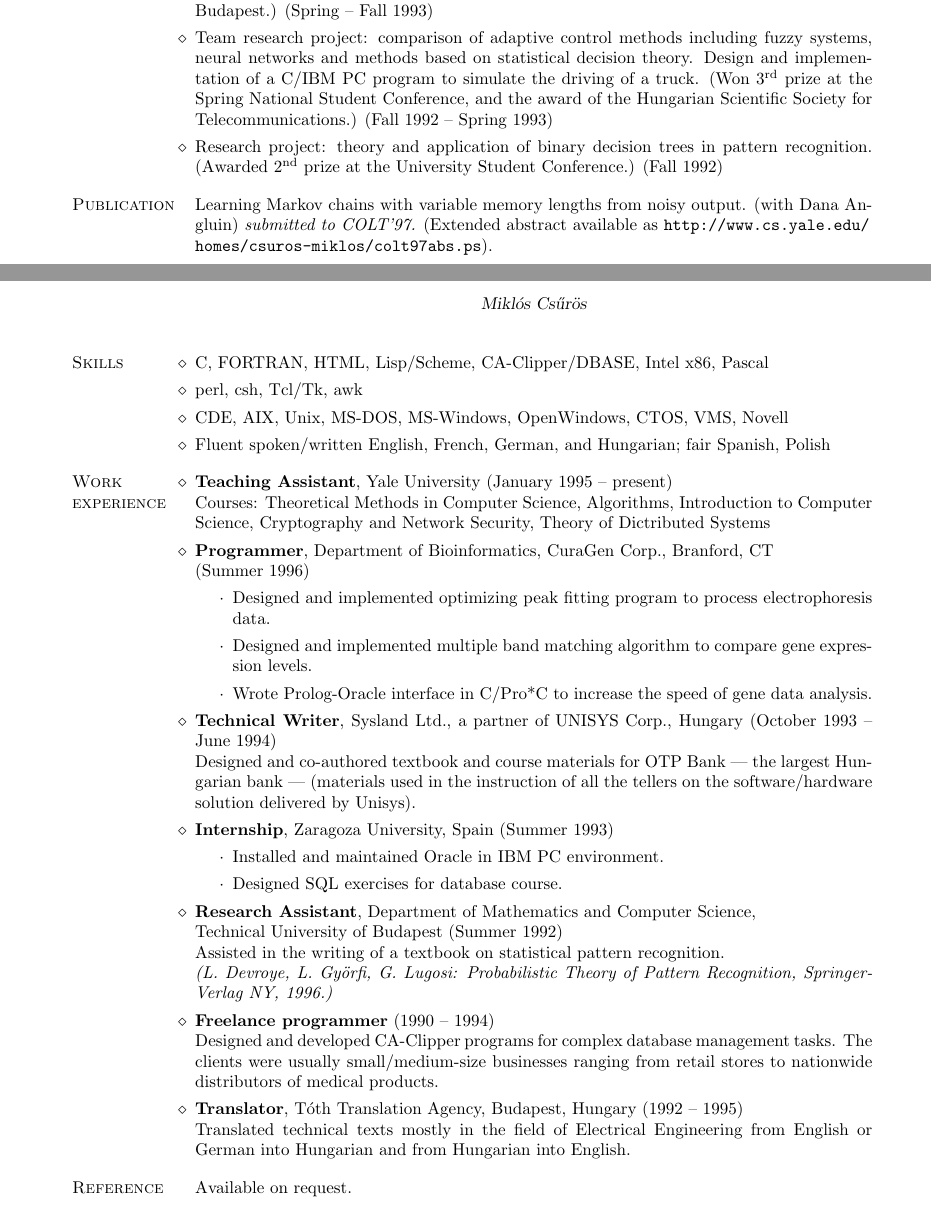
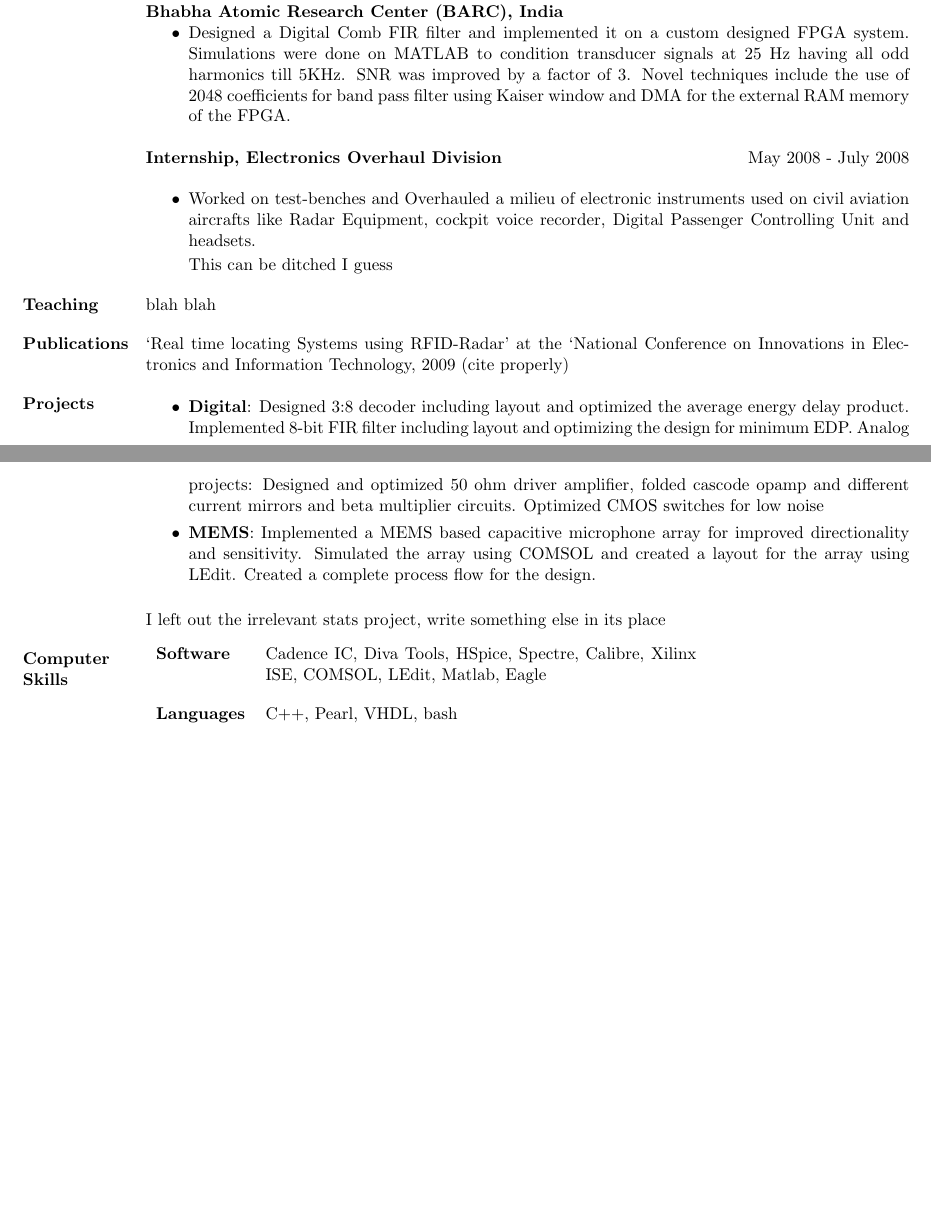
Before and after one commit to shraddha11888/resume, a LaTeX CV (main.tex, which reads res.cls): two parts of pages 1 and 2 of 2, joined at a grey line, cut at the place of the change, the shorter picture padded with empty space. Compiled offline with pdfLaTeX.

Commit message:
added stuff from the pdf
todo:
    write better stuff
    work on the margins a bit, reduce top margin
    no clean way to do this

```diff
--- a/main.tex
+++ b/main.tex
@@ -44 +7,0 @@
-	\mbox{\small\tt http://www.cs.yale.edu/homes/csuros-miklos/}}{
@@ -49,2 +7,0 @@
-\def\tub{Technical University of Budapest}
-\def\TUB {\tub}
@@ -95,95 +36,48 @@ Research project: descriptive decision models in
-economics at the Technical University of Vienna. (Attributed~\second
-prize at the Fall Student Conference of the \TUB.) (Spring -- Fall 1993)
-
-\citembullet
-Team research project: comparison of adaptive control
-methods including fuzzy systems, neural networks and methods based on
-statistical decision theory. Design and implementation of
-a C/IBM PC program to
-simulate the driving of a truck. (Won~\third prize at the Spring National
-Student Conference, and the award of the Hungarian Scientific Society
-for Telecommunications.)
-(Fall 1992 -- Spring 1993)
-
-\citembullet
-Research project: theory and application of binary
-decision trees in pattern recognition. (Awarded~\second prize at the
-University Student Conference.) (Fall 1992)
-\end{category}
-
-% -------- Publication --------------------------------------------
-
-\begin{category}{Publication}
-\citemnobullet Learning Markov chains with variable memory
-lengths from noisy output. (with Dana Angluin) {\it submitted to COLT'97.}
-(Extended abstract available as {\tt http://www.cs.yale.edu/\\homes/csuros-miklos/colt97abs.ps}).
-\end{category}
-
-\newpage
-% ------- Skills ------------------------------------------------------
-
-\begin{category}{Skills}
-\citembullet C, FORTRAN, HTML, Lisp/Scheme, CA-Clipper/DBASE,
-	Intel x86, Pascal
-\citembullet perl, csh, Tcl/Tk, awk
-\citembullet CDE, AIX, Unix, MS-DOS, MS-Windows, OpenWindows, CTOS, VMS,
-	Novell
-\citembullet Fluent spoken/written English, French, German, and Hungarian; fair Spanish,
-Polish
-\end{category}
-
-% -------- Work experience --------------------------------------------
-
-\begin{category}{Work \\experience}
-\citem{Teaching Assistant}, Yale University (January 1995 -- present)\\
-Courses: Theoretical Methods in Computer Science, Algorithms,
-Introduction to Computer Science, Cryptography and Network Security,
-Theory of Dictributed Systems
-\citem{Programmer}, Department of Bioinformatics,
-CuraGen Corp., Branford, CT\\ (Summer 1996)
-\begin{itemize}
-\item Designed and implemented optimizing peak fitting program
-to process electrophoresis data.
-\item Designed and implemented multiple band matching algorithm
-to compare gene expression levels.
-\item Wrote Prolog-Oracle interface in C/Pro*C to increase the speed of
-gene data analysis.
+	\item Master’s thesis: Design of an automated validation environment for the validation of a Radiation Hardened MIPS-4k based processor. Involves writing Perl scripts to generate random tests, provide test inputs to the RTL model from OVP (a MIPS Emulator) and for comparing the results from the emulator and RTL for the functional verification of the RTL model. Also implementing directed tests using VMIPS emulator for corner cases.
+	\item Microprocessor Cache Design: Currently designing a Radiation Hardened Microprocessor write through cache for a 45 nm SOI process. Circuit Simulation using Cadence IC and HSPice, Timing Analysis using Nanotime, a Synopsys tool and layout using Calibre.
 \end{itemize}
 
-\citem{Technical Writer}, Sysland Ltd.,
-a partner of UNISYS Corp., Hungary (October 1993 -- June 1994)\\
-Designed and co-authored textbook and course materials for OTP Bank
---- the largest Hungarian bank ---
-(materials used in the instruction of all the tellers on the
-software/hardware solution delivered by Unisys).
-\citem{Internship}, Zaragoza University, Spain (Summer 1993)
+{\bf Research Assistant} \hfill Jan 2011 - May 2011\\
+{\bf Prof. Michael Goryll, ASU}
 \begin{itemize}
-\item Installed and maintained Oracle in IBM PC environment.
-\item Designed SQL exercises for database course.
+	\item Implemented a transimpedance amplifier on an AMI process for measuring currents through single ion channels of cells, soon to be sent for tape out.
 \end{itemize}
 
-\citem{Research Assistant}, Department of Mathematics and Computer Science,\\
-{\TUB} (Summer 1992)\\
-Assisted in the writing of a textbook on statistical pattern recognition.\\
-{\em(L. Devroye, L. Gy\"orfi, G. Lugosi: Probabilistic Theory of Pattern
-Recognition, Springer-Verlag NY, 1996.)}
+{\bf Project Trainee} \hfill July 2009 - May 2010\\
+{\bf Bhabha Atomic Research Center (BARC), India}
+\begin{itemize}
+	\item Designed a Digital Comb FIR filter and implemented it on a custom designed FPGA system. Simulations were done on MATLAB to condition transducer signals at 25 Hz having all odd harmonics till 5KHz. SNR was improved by a factor of 3. Novel techniques include the use of 2048 coefficients for band pass filter using Kaiser window and DMA for the external RAM memory of the FPGA.
+\end{itemize}
 
-\citem{Freelance programmer} (1990 -- 1994)\\
-Designed and developed CA-Clipper
-programs for complex database management tasks. The clients were
-usually small/medium-size businesses ranging from retail stores to nationwide
-distributors of medical products.
+{\bf Internship, Electronics Overhaul Division} \hfill May 2008 - July 2008\\
+\begin{itemize}
+	\item Worked on test-benches and Overhauled a milieu of electronic instruments used on civil aviation aircrafts like Radar Equipment, cockpit voice recorder, Digital Passenger Controlling Unit and headsets.
 
-\citem{Translator}, T\'oth Translation Agency, Budapest, Hungary
-(1992 -- 1995)\\
-Translated technical texts mostly in the field of Electrical Engineering from
-English or German into Hungarian and from Hungarian into English.
-\end{category}
+	This can be ditched I guess
+\end{itemize}
 
-% -------- Reference --------------------------------------------
+\section{Teaching}
+blah blah
+\section{Publications}
+‘Real time locating Systems using RFID-Radar’ at the ‘National Conference on Innovations in Electronics and Information Technology, 2009 (cite properly)
 
-\begin{category}{Reference}
-\citemnobullet Available on request.
-\end{category}
+\section{Projects}
+\begin{itemize}
+\item
+{\bf Digital}: Designed 3:8 decoder including layout and optimized the average energy delay product. Implemented 8-bit FIR filter including layout and optimizing the design for minimum EDP.
+Analog projects: Designed and optimized 50 ohm driver amplifier, folded cascode opamp and different current mirrors and beta multiplier circuits. Optimized CMOS switches for low noise
+\item
+{\bf MEMS}: Implemented a MEMS based capacitive microphone array for improved directionality and sensitivity. Simulated the array using COMSOL and created a layout for the array using LEdit. Created a complete process flow for the design.
+\end{itemize}
 
+I left out the irrelevant stats project, write something else in its place
+
+% Tabulate Computer Skills; p{3in} defines paragraph 3 inches wide
+\section{Computer \\ Skills}
+   \begin{tabular}{l p{3.5in}}
+     	{\bf Software} &  Cadence IC, Diva Tools, HSpice, Spectre, Calibre, Xilinx ISE, COMSOL, LEdit, Matlab, Eagle \\\\
+	{\bf Languages} & C++, Pearl, VHDL, bash
+ \end{tabular}
+
+\end{resume}
 \end{document}
--- a/res.cls
+++ b/res.cls
@@ -280,8 +280,8 @@
 \newskip\sectionskip
 \newdimen\resumewidth
 
-\resumewidth=6.5in
-\sectionskip=3.5ex plus 1ex minus -.2ex % values stolen from LaTeX
+\resumewidth=6.8in
+\sectionskip=2.5ex plus 1ex minus -.2ex % values stolen from LaTeX
 
 \def\newsectionwidth#1{%
 		     \sectionwidth=#1
@@ -440,9 +440,9 @@
 %    the text next to it
 %
 \let\@@section\relax
-\def\ds@overlapped{\ifx\@@section\relax\newsectionwidth{0.5in}\let
+\def\ds@overlapped{\ifx\@@section\relax\newsectionwidth{0.6in}\let
   \@@section\unboxed@sectiontitle\fi}
-\def\ds@margin{\ifx\@@section\relax\newsectionwidth{1.3in}\let
+\def\ds@margin{\ifx\@@section\relax\newsectionwidth{0.6in}\let
   \@@section\boxed@sectiontitle\fi}
 
 %%%%%%%%%%%%%%%%%%%%%%%%%%%%%%%%%%%%%%%%%%%%%%%%%%%%%%%%%%%%
@@ -772,10 +772,9 @@
 % with everything in the left of its column
 
 \@secpenalty = -500
-\topmargin 0pt
-\headheight 0pt
+\headheight 0in
 \headsep 0pt
-\textheight 9in
+\textheight 9.5in
 \parindent 0pt
 \topmargin 0in
 \oddsidemargin 0pt
```
Also changed, not shown: main.tex (112 more changed lines).
